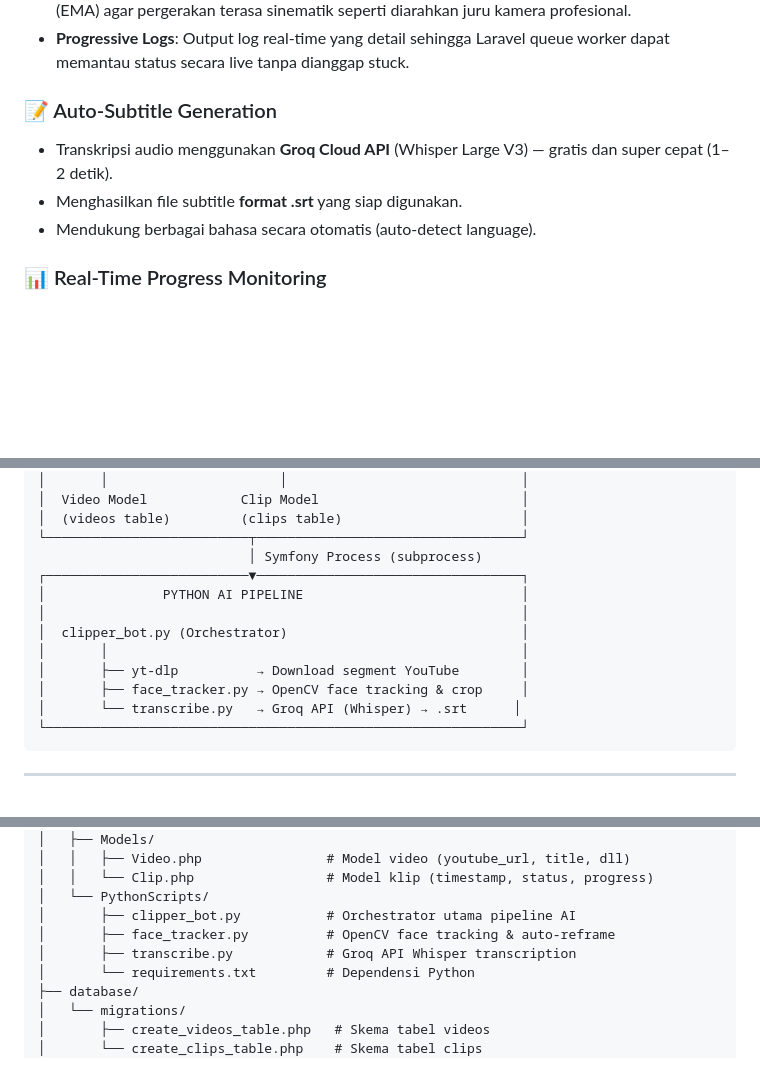
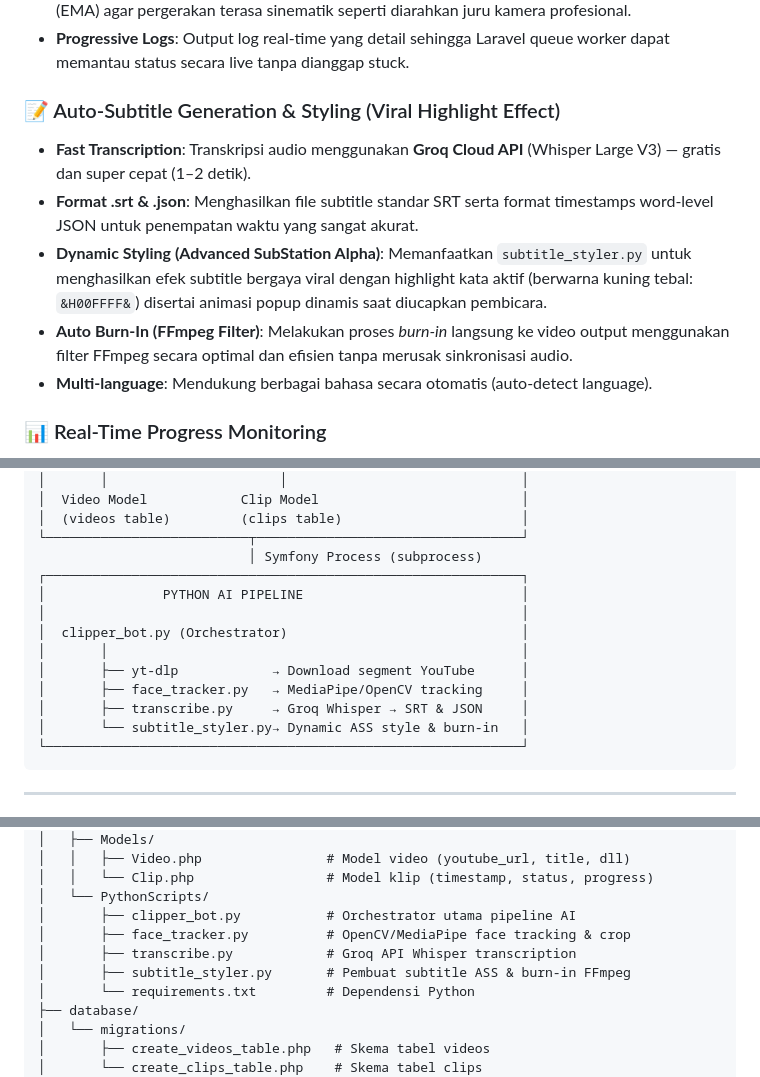
Before and after one commit to dapaaa07/Cliper-AI, a Markdown page: README.md, 3 parts joined by grey strips. Drawn GitHub-style; blank space fills up the shorter version.

Commit message:
Update README with subtitle_styler details

````diff
--- a/README.md
+++ b/README.md
@@ -80,10 +80,12 @@ Berikut adalah tampilan antarmuka (UI/UX) modern premium dari **Clipper.AI** yan
 - **EMA Smooth Path**: Transisi pergerakan kamera super mulus dengan Exponential Moving Average (EMA) agar pergerakan terasa sinematik seperti diarahkan juru kamera profesional.
 - **Progressive Logs**: Output log real-time yang detail sehingga Laravel queue worker dapat memantau status secara live tanpa dianggap stuck.
 
-### 📝 Auto-Subtitle Generation
-- Transkripsi audio menggunakan **Groq Cloud API** (Whisper Large V3) — gratis dan super cepat (1–2 detik).
-- Menghasilkan file subtitle **format .srt** yang siap digunakan.
-- Mendukung berbagai bahasa secara otomatis (auto-detect language).
+### 📝 Auto-Subtitle Generation & Styling (Viral Highlight Effect)
+- **Fast Transcription**: Transkripsi audio menggunakan **Groq Cloud API** (Whisper Large V3) — gratis dan super cepat (1–2 detik).
+- **Format .srt & .json**: Menghasilkan file subtitle standar SRT serta format timestamps word-level JSON untuk penempatan waktu yang sangat akurat.
+- **Dynamic Styling (Advanced SubStation Alpha)**: Memanfaatkan `subtitle_styler.py` untuk menghasilkan efek subtitle bergaya viral dengan highlight kata aktif (berwarna kuning tebal: `&H00FFFF&`) disertai animasi popup dinamis saat diucapkan pembicara.
+- **Auto Burn-In (FFmpeg Filter)**: Melakukan proses *burn-in* langsung ke video output menggunakan filter FFmpeg secara optimal dan efisien tanpa merusak sinkronisasi audio.
+- **Multi-language**: Mendukung berbagai bahasa secara otomatis (auto-detect language).
 
 ### 📊 Real-Time Progress Monitoring
 - Pantau status pemrosesan setiap klip secara real-time dengan progress bar.
@@ -121,14 +123,15 @@ Berikut adalah tampilan antarmuka (UI/UX) modern premium dari **Clipper.AI** yan
 │  (videos table)         (clips table)                       │
 └──────────────────────────┬──────────────────────────────────┘
                            │ Symfony Process (subprocess)
-┌──────────────────────────▼──────────────────────────────────┐
+┌─────────────────────────────────────────────────────────────┐
 │               PYTHON AI PIPELINE                            │
 │                                                             │
 │  clipper_bot.py (Orchestrator)                              │
 │       │                                                     │
-│       ├── yt-dlp          → Download segment YouTube        │
-│       ├── face_tracker.py → OpenCV face tracking & crop     │
-│       └── transcribe.py   → Groq API (Whisper) → .srt      │
+│       ├── yt-dlp            → Download segment YouTube      │
+│       ├── face_tracker.py   → MediaPipe/OpenCV tracking     │
+│       ├── transcribe.py     → Groq Whisper → SRT & JSON     │
+│       └── subtitle_styler.py→ Dynamic ASS style & burn-in   │
 └─────────────────────────────────────────────────────────────┘
 ```
 
@@ -349,8 +352,9 @@ ai-clipper/
 │   │   └── Clip.php                 # Model klip (timestamp, status, progress)
 │   └── PythonScripts/
 │       ├── clipper_bot.py           # Orchestrator utama pipeline AI
-│       ├── face_tracker.py          # OpenCV face tracking & auto-reframe
+│       ├── face_tracker.py          # OpenCV/MediaPipe face tracking & crop
 │       ├── transcribe.py            # Groq API Whisper transcription
+│       ├── subtitle_styler.py       # Pembuat subtitle ASS & burn-in FFmpeg
 │       └── requirements.txt         # Dependensi Python
 ├── database/
 │   └── migrations/
````
